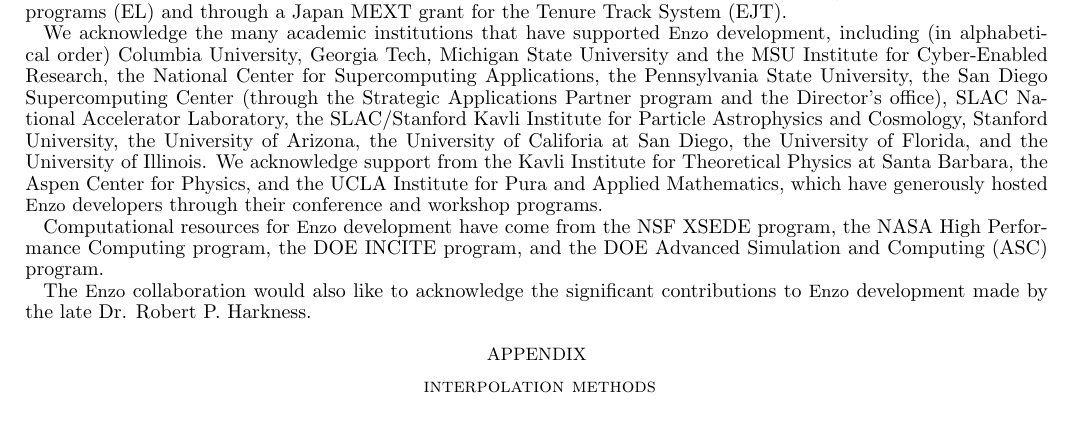
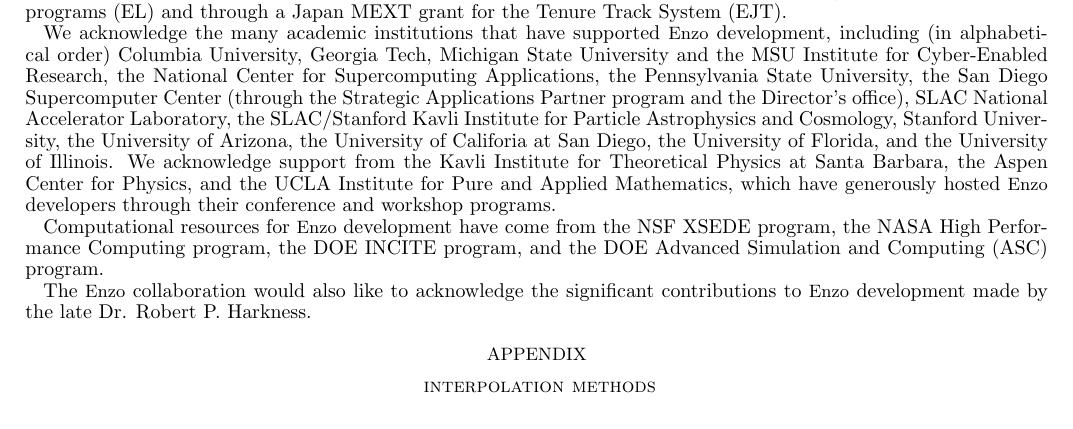
Before and after one commit to enzo-project/enzo-method-paper, a LaTeX document (ms.tex, which reads acknowledgments.tex): part of page 47 of 49, cut so that both start at the same text. Compiled offline with pdfLaTeX.

Commit message:
fixed typos

```diff
--- a/acknowledgments.tex
+++ b/acknowledgments.tex
@@ -83,7 +83,7 @@
 Research,
 the National Center for Supercomputing Applications,
 the Pennsylvania State University,
- the San Diego Supercomputing Center (through the Strategic Applications
+ the San Diego Supercomputer Center (through the Strategic Applications
 Partner program and the Director’s office),
 SLAC National Accelerator Laboratory,
 the SLAC/Stanford Kavli Institute for Particle
@@ -95,7 +95,7 @@
 and the University of Illinois.
 We acknowledge support from the Kavli Institute for Theoretical
 Physics at Santa Barbara, the Aspen Center for Physics, and the UCLA
-Institute for Pura and Applied Mathematics, which have
+Institute for Pure and Applied Mathematics, which have
 generously hosted \enzo\ developers through their conference and
 workshop programs.
 
```
